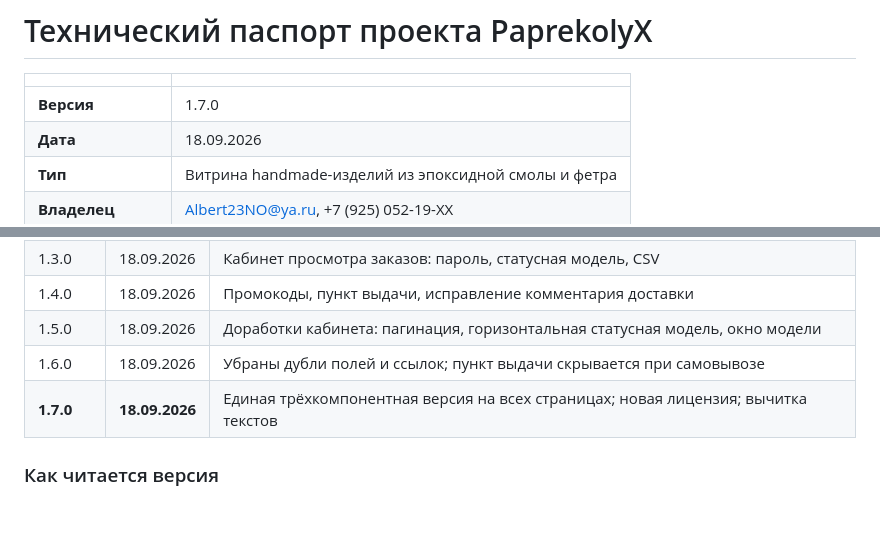
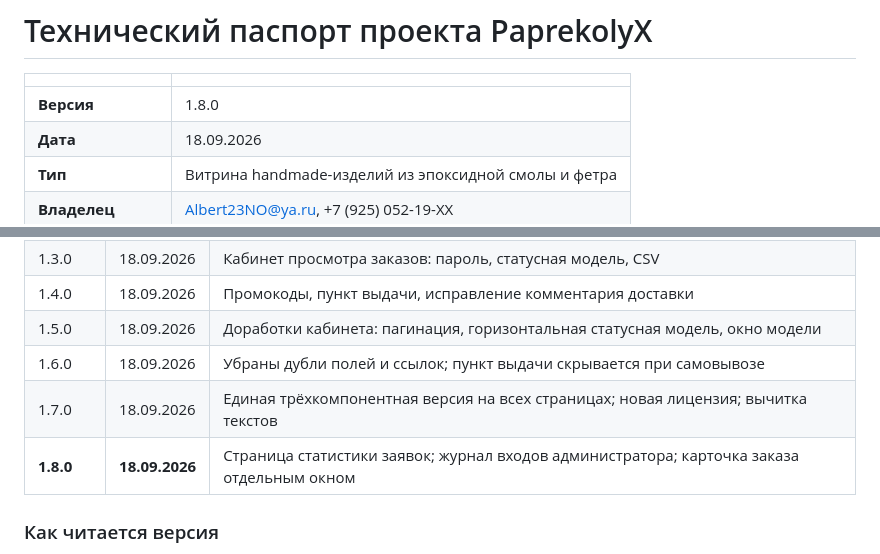
Before and after one commit to paprekolyx/PaprekolyX, a Markdown page: docs/tehnicheskiy-pasport.md, 2 parts joined by grey strips. Drawn GitHub-style; blank space fills up the shorter version.

```diff
--- a/docs/tehnicheskiy-pasport.md
+++ b/docs/tehnicheskiy-pasport.md
@@ -2,7 +2,7 @@
 
 | | |
 |---|---|
-| **Версия** | 1.7.0 |
+| **Версия** | 1.8.0 |
 | **Дата** | 18.09.2026 |
 | **Тип** | Витрина handmade-изделий из эпоксидной смолы и фетра |
 | **Владелец** | Albert23NO@ya.ru, +7 (925) 052-19-XX |
@@ -554,7 +554,8 @@ RLS включён на всех таблицах. Действующий наб
 | 1.4.0 | 18.09.2026 | Промокоды, пункт выдачи, исправление комментария доставки |
 | 1.5.0 | 18.09.2026 | Доработки кабинета: пагинация, горизонтальная статусная модель, окно модели |
 | 1.6.0 | 18.09.2026 | Убраны дубли полей и ссылок; пункт выдачи скрывается при самовывозе |
-| **1.7.0** | **18.09.2026** | Единая трёхкомпонентная версия на всех страницах; новая лицензия; вычитка текстов |
+| 1.7.0 | 18.09.2026 | Единая трёхкомпонентная версия на всех страницах; новая лицензия; вычитка текстов |
+| **1.8.0** | **18.09.2026** | Страница статистики заявок; журнал входов администратора; карточка заказа отдельным окном |
 
 ### Как читается версия
 
```
